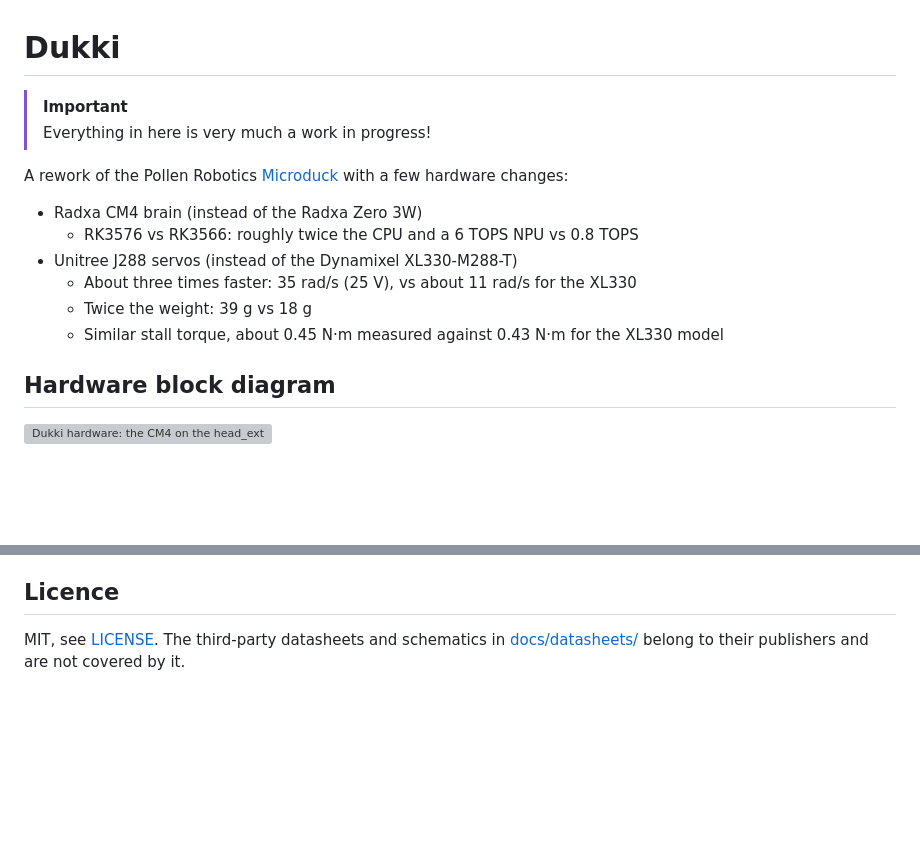
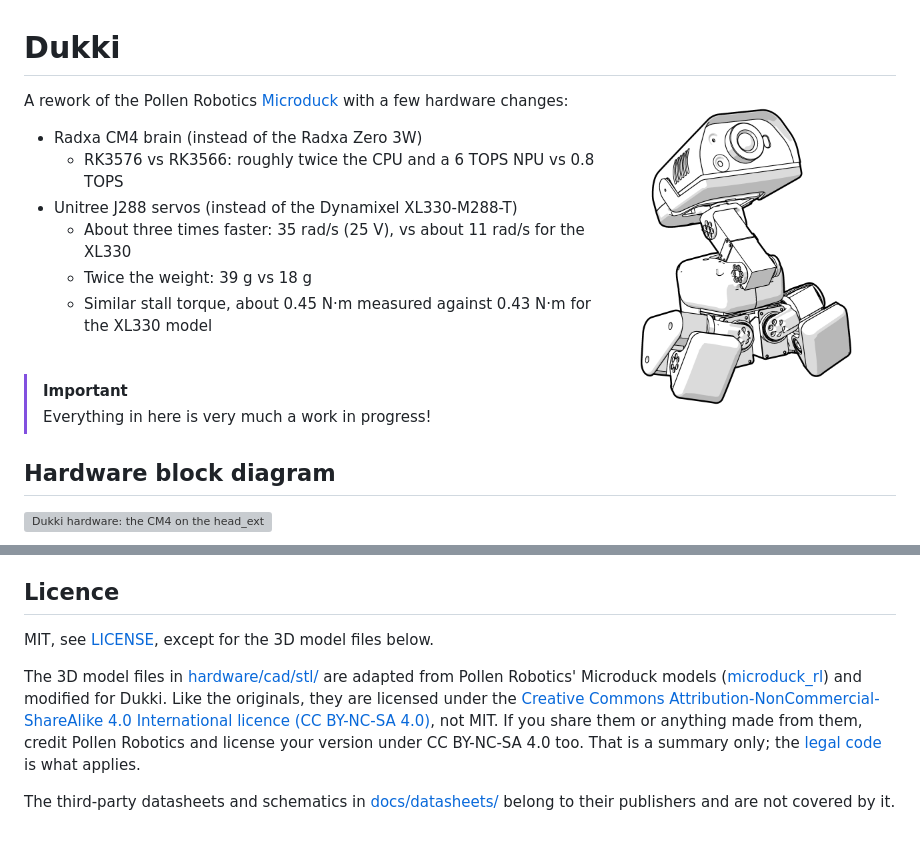
Before and after one commit to lachlanhurst/dukki, a Markdown page: README.md, 2 parts joined by grey strips. Drawn GitHub-style; pictures changed too: docs/pictures/dukki-render.png (added); blank space fills up the shorter version; grey boxes are pictures that could not be loaded.

```diff
--- a/README.md
+++ b/README.md
@@ -1,7 +1,6 @@
 # Dukki
 
-> [!IMPORTANT]
-> Everything in here is very much a work in progress!
+<img src="docs/pictures/dukki-render.png" alt="Shaded line drawing of Dukki sitting in its rest pose, legs folded and head tipped up" width="300" align="right">
 
 A rework of the Pollen Robotics [Microduck](https://github.com/pollen-robotics/microduck) with a few hardware changes:
 
@@ -11,6 +10,11 @@ A rework of the Pollen Robotics [Microduck](https://github.com/pollen-robotics/m
   - About three times faster: 35 rad/s (25 V), vs about 11 rad/s for the XL330
   - Twice the weight: 39 g vs 18 g
   - Similar stall torque, about 0.45 N·m measured against 0.43 N·m for the XL330 model
+
+<br clear="right">
+
+> [!IMPORTANT]
+> Everything in here is very much a work in progress!
 
 ## Hardware block diagram
 
@@ -34,4 +38,8 @@ This repository holds the Dukki documentation, the hardware design files (KiCad)
 
 ## Licence
 
-MIT, see [LICENSE](LICENSE). The third-party datasheets and schematics in [docs/datasheets/](docs/datasheets/) belong to their publishers and are not covered by it.
+MIT, see [LICENSE](LICENSE), except for the 3D model files below.
+
+The 3D model files in [hardware/cad/stl/](hardware/cad/stl/) are adapted from Pollen Robotics' Microduck models ([microduck_rl](https://github.com/pollen-robotics/microduck_rl)) and modified for Dukki. Like the originals, they are licensed under the [Creative Commons Attribution-NonCommercial-ShareAlike 4.0 International licence (CC BY-NC-SA 4.0)](https://creativecommons.org/licenses/by-nc-sa/4.0/), not MIT. If you share them or anything made from them, credit Pollen Robotics and license your version under CC BY-NC-SA 4.0 too. That is a summary only; the [legal code](https://creativecommons.org/licenses/by-nc-sa/4.0/legalcode) is what applies.
+
+The third-party datasheets and schematics in [docs/datasheets/](docs/datasheets/) belong to their publishers and are not covered by it.
```
Also changed, not shown: 1 other file.
